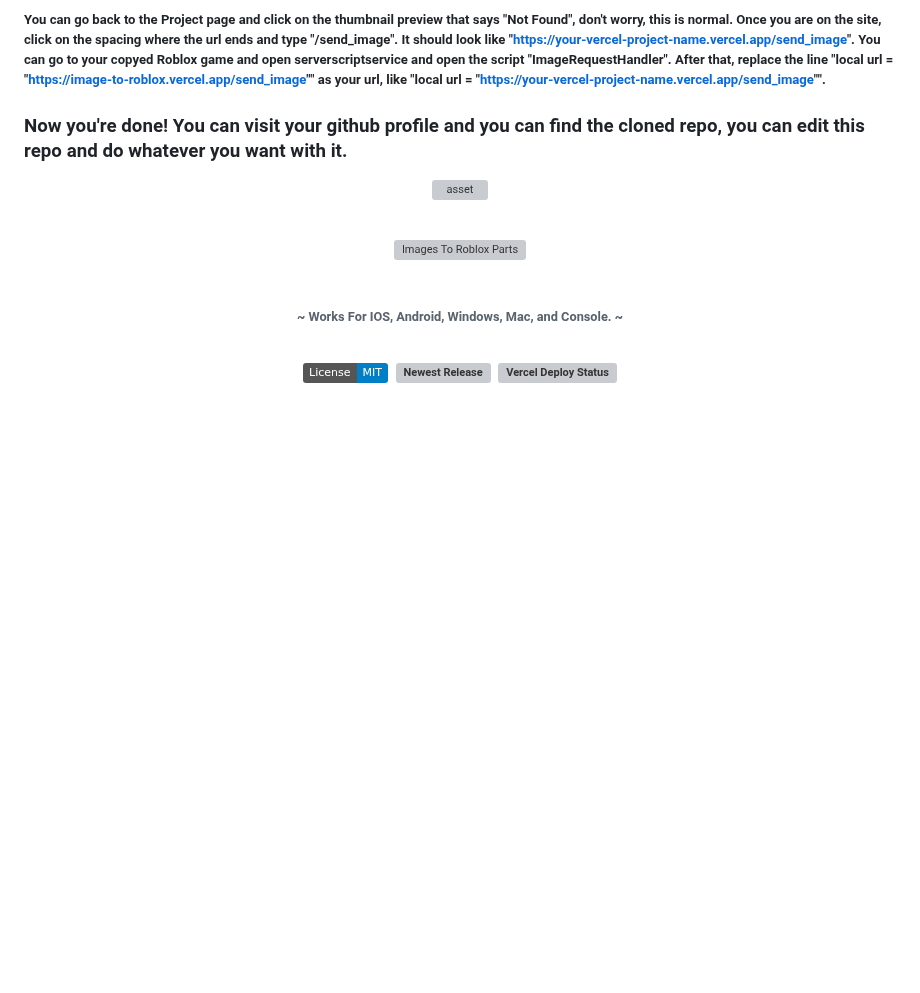
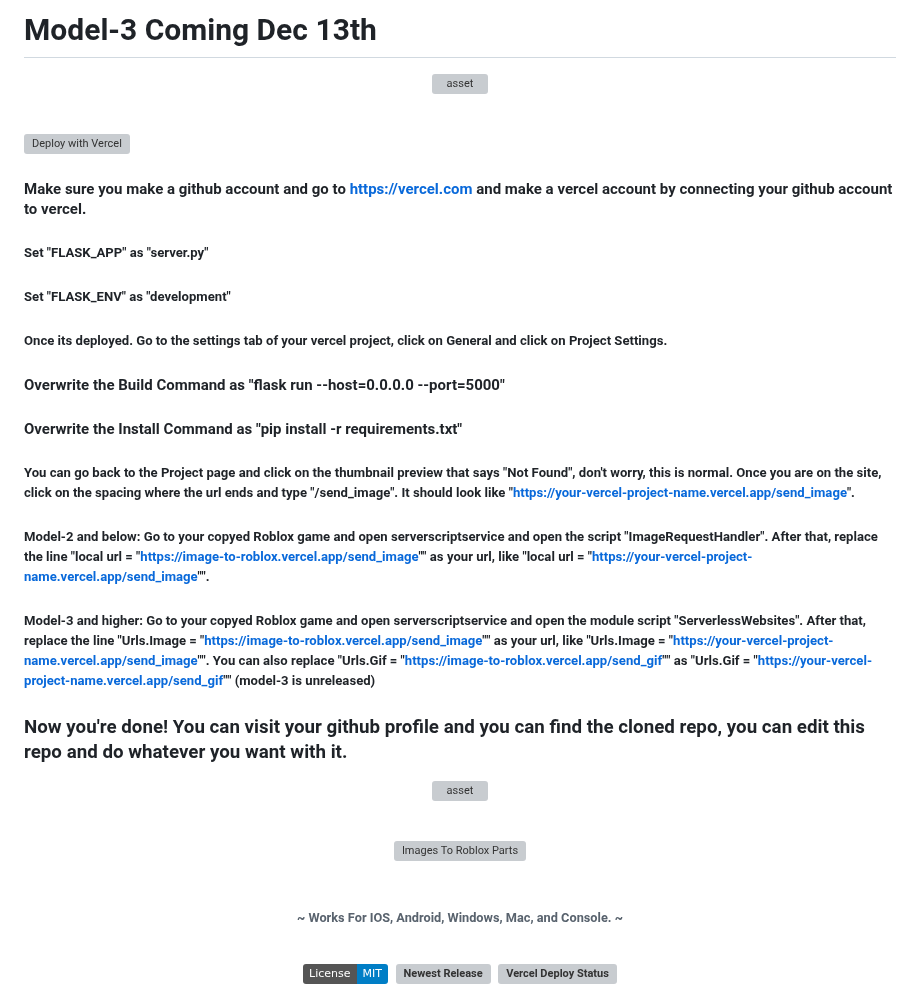
Before and after one commit to coltenthefirst/image-to-roblox, a Markdown page: README.md, the part around the change. GitHub-like rendering; badges without logos; blank space fills up the shorter version; grey boxes are pictures that could not be loaded.

```diff
--- a/README.md
+++ b/README.md
@@ -13,6 +13,9 @@ WITHOUT WARRANTIES OR CONDITIONS OF ANY KIND, either express or implied.
 See the License for the specific language governing permissions and
 limitations under the License.
 -->
+
+# Model-3 Coming Dec 13th
+
 <p align="center">
   <img alt="asset" src="https://cdn.vectorstock.com/i/500p/16/54/checkerboard-black-and-white-background-vector-33401654.jpg" width="5000" height="10" style="max-width: 100%;">
   <br/>
@@ -27,7 +30,9 @@ limitations under the License.
 ##### Once its deployed. Go to the settings tab of your vercel project, click on General and click on Project Settings.
 #### Overwrite the Build Command as "flask run --host=0.0.0.0 --port=5000"
 #### Overwrite the Install Command as "pip install -r requirements.txt"
-##### You can go back to the Project page and click on the thumbnail preview that says "Not Found", don't worry, this is normal. Once you are on the site, click on the spacing where the url ends and type "/send_image". It should look like "https://your-vercel-project-name.vercel.app/send_image". You can go to your copyed Roblox game and open serverscriptservice and open the script "ImageRequestHandler". After that, replace the line "local url = "https://image-to-roblox.vercel.app/send_image"" as your url, like "local url = "https://your-vercel-project-name.vercel.app/send_image"".
+##### You can go back to the Project page and click on the thumbnail preview that says "Not Found", don't worry, this is normal. Once you are on the site, click on the spacing where the url ends and type "/send_image". It should look like "https://your-vercel-project-name.vercel.app/send_image".
+##### Model-2 and below: Go to your copyed Roblox game and open serverscriptservice and open the script "ImageRequestHandler". After that, replace the line "local url = "https://image-to-roblox.vercel.app/send_image"" as your url, like "local url = "https://your-vercel-project-name.vercel.app/send_image"".
+##### Model-3 and higher: Go to your copyed Roblox game and open serverscriptservice and open the module script "ServerlessWebsites". After that, replace the line "Urls.Image = "https://image-to-roblox.vercel.app/send_image"" as your url, like "Urls.Image = "https://your-vercel-project-name.vercel.app/send_image"". You can also replace "Urls.Gif = "https://image-to-roblox.vercel.app/send_gif"" as "Urls.Gif = "https://your-vercel-project-name.vercel.app/send_gif"" (model-3 is unreleased)
 ### Now you're done! You can visit your github profile and you can find the cloned repo, you can edit this repo and do whatever you want with it.
 
 <p align="center">
```
